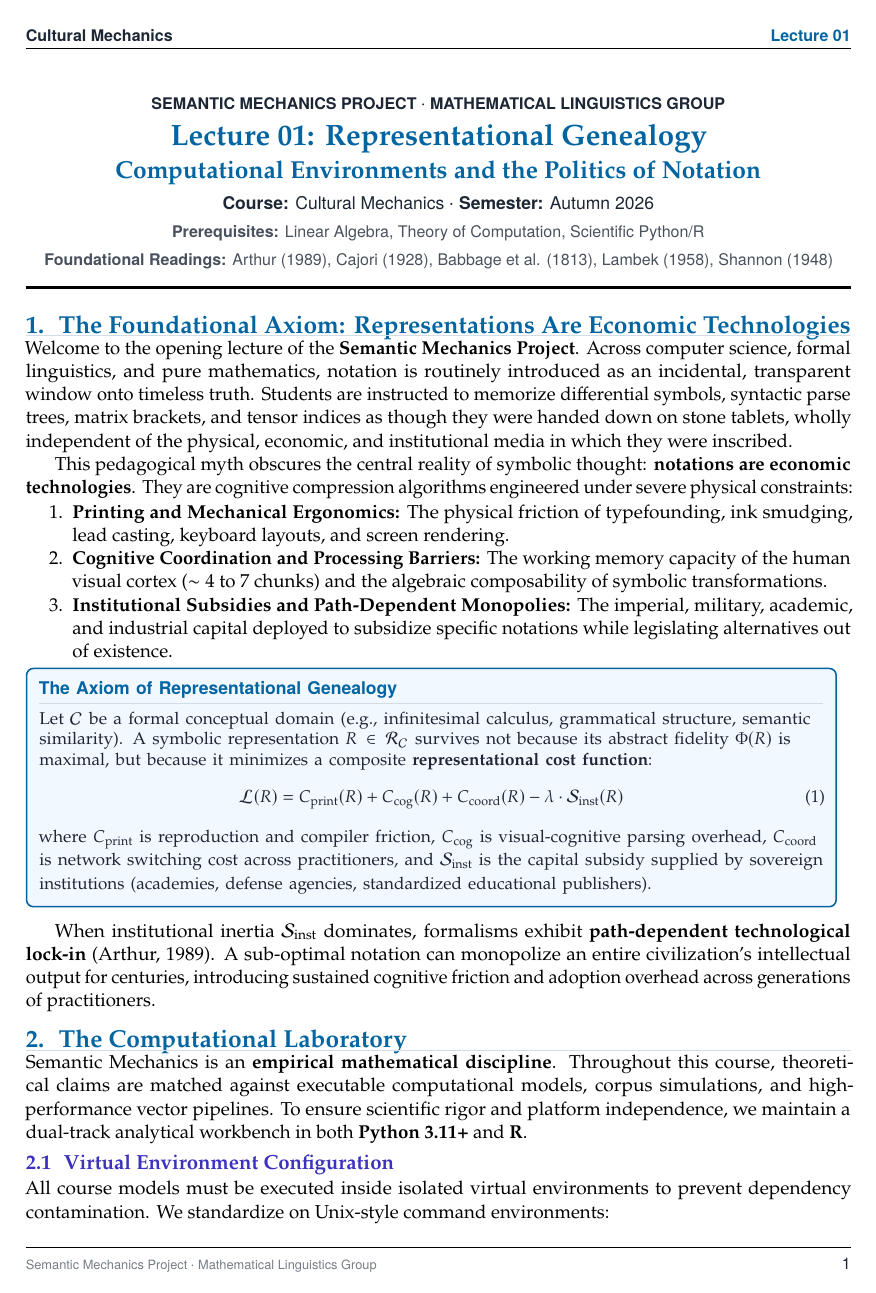
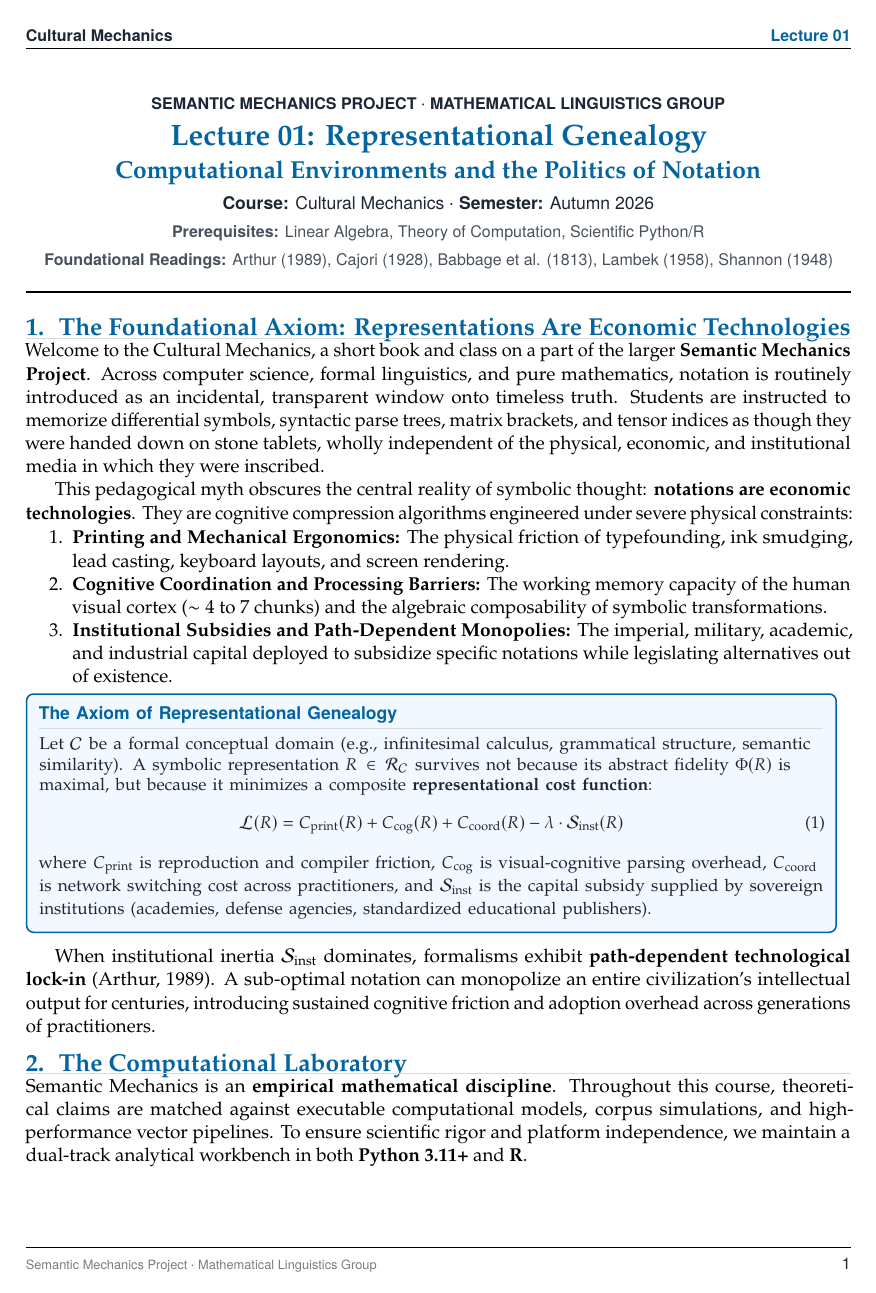
Before and after one commit to Mathematical-Linguistics/semantic-mechanics, a LaTeX document (lectures/lecture_01_representational_genealogy.tex): page 1 of 6. Compiled offline with pdfLaTeX.

Commit message:
docs: remove case studies from readme and update lecture 01 welcome

```diff
--- a/lectures/lecture_01_representational_genealogy.tex
+++ b/lectures/lecture_01_representational_genealogy.tex
@@ -39,8 +39,12 @@
 \titleformat{\section}{\Large\bfseries\color{primaryblue}}{\thesection.}{0.6em}{}[\vspace{-0.3em}{\color{boxborder}\hrule height 0.7pt}]
 \titleformat{\subsection}{\large\bfseries\color{accentindigo}}{\thesubsection}{0.6em}{}
 \titleformat{\subsubsection}{\normalsize\bfseries\color{darkslate}}{\thesubsubsection}{0.6em}{}
-\titlespacing*{\section}{0pt}{6.5pt plus 2pt minus 1pt}{3pt plus 1pt minus 1pt}
-\titlespacing*{\subsection}{0pt}{4.5pt plus 1.5pt minus 1pt}{2pt plus 1pt minus 1pt}
+\titlespacing*{\section}{0pt}{5pt plus 1.5pt minus 1pt}{2.5pt plus 1pt minus 1pt}
+\titlespacing*{\subsection}{0pt}{3.5pt plus 1pt minus 1pt}{1.5pt plus 1pt minus 1pt}
+\setlength{\abovedisplayskip}{3.5pt plus 1pt minus 1pt}
+\setlength{\belowdisplayskip}{3.5pt plus 1pt minus 1pt}
+\setlength{\abovedisplayshortskip}{2pt plus 1pt minus 1pt}
+\setlength{\belowdisplayshortskip}{2pt plus 1pt minus 1pt}
 
 % Headers / Footers
 \pagestyle{fancy}
@@ -112,7 +116,7 @@
 
 \section{The Foundational Axiom: Representations Are Economic Technologies}
 
-Welcome to the opening lecture of the \textbf{Semantic Mechanics Project}. Across computer science, formal linguistics, and pure mathematics, notation is routinely introduced as an incidental, transparent window onto timeless truth. Students are instructed to memorize differential symbols, syntactic parse trees, matrix brackets, and tensor indices as though they were handed down on stone tablets, wholly independent of the physical, economic, and institutional media in which they were inscribed.
+Welcome to the Cultural Mechanics, a short book and class on a part of the larger \textbf{Semantic Mechanics Project}. Across computer science, formal linguistics, and pure mathematics, notation is routinely introduced as an incidental, transparent window onto timeless truth. Students are instructed to memorize differential symbols, syntactic parse trees, matrix brackets, and tensor indices as though they were handed down on stone tablets, wholly independent of the physical, economic, and institutional media in which they were inscribed.
 
 This pedagogical myth obscures the central reality of symbolic thought: \textbf{notations are economic technologies}. They are cognitive compression algorithms engineered under severe physical constraints:
 \begin{enumerate}[noitemsep,topsep=1pt]
```
Also changed, not shown: lectures/lecture_01_representational_genealogy.md (+1 -1 lines), README.md, lectures/lecture_01_representational_genealogy.pdf.
